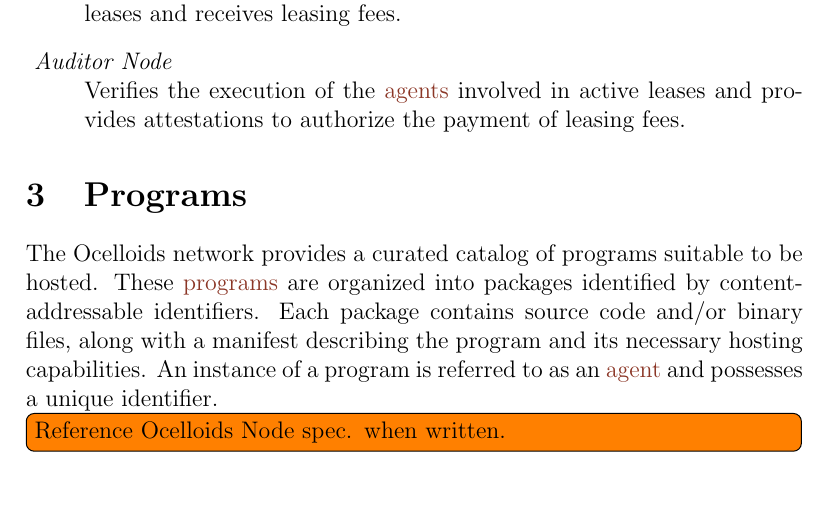
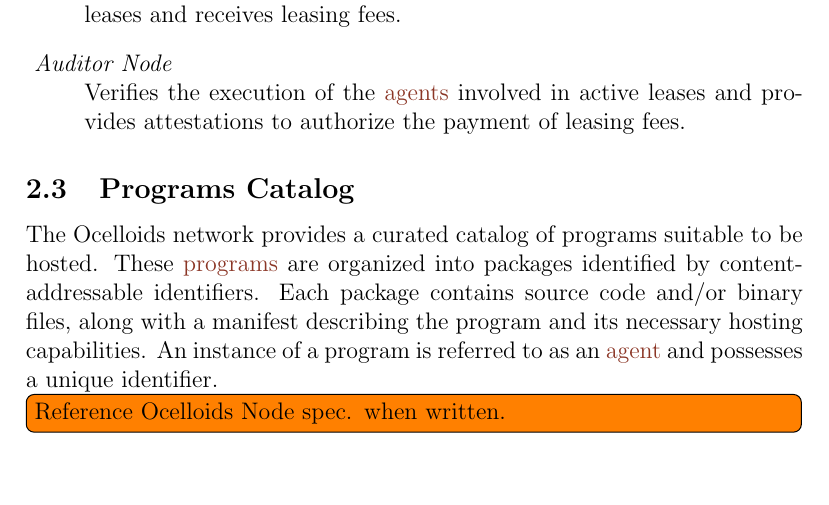
Before and after one commit to sodazone/oc-specs, a LaTeX document (ocn-spec.tex): part of page 3 of 7, cut so that both start at the same text. Compiled offline with pdfLaTeX.

Commit message:
move programs to subsection

```diff
--- a/ocn-spec.tex
+++ b/ocn-spec.tex
@@ -118,7 +118,7 @@
   \item[\emph{\Gls*{auditor} Node}] Verifies the execution of the \glspl{agent} involved in active leases and provides attestations to authorize the payment of leasing fees.
 \end{description}
 
-\section{Programs}\label{sec:programs}
+\subsection{Programs Catalog}\label{sec:programs}
 
 The Ocelloids network provides a curated catalog of programs suitable to be hosted.
 These \glspl{program} are organized into packages identified by content-addressable identifiers.
```
Also changed, not shown: dist/ocn-spec.pdf.
